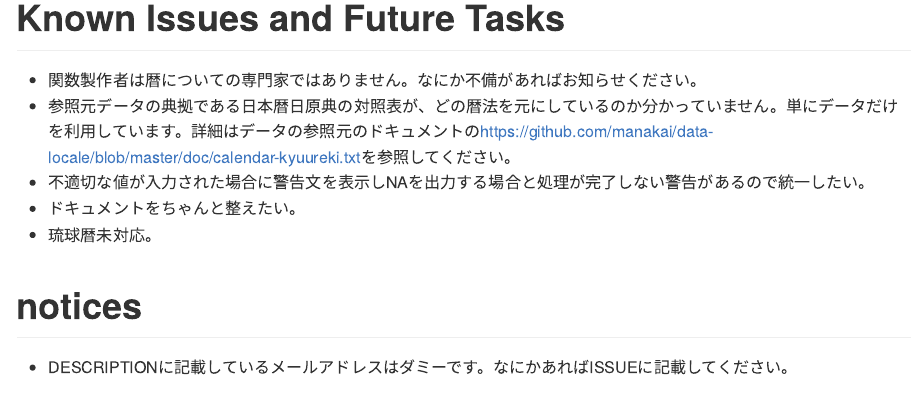
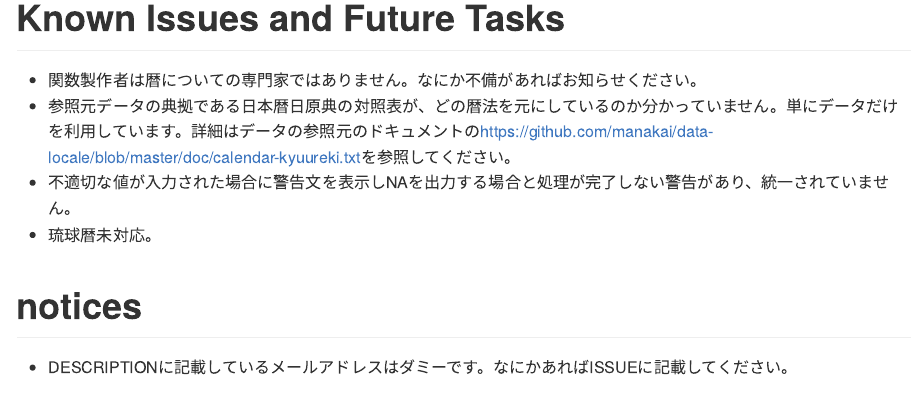
Before and after one commit to indenkun/jcalendaR, an R Markdown document (README.Rmd): the page in a window 1100 px wide, from 4160 px down. The pictures show the output file README.md that the author committed with the source, drawn offline in the style of GitHub.

Commit message:
Corrected documentation references.

```diff
--- a/README.Rmd
+++ b/README.Rmd
@@ -139,8 +139,7 @@ kyureki2seireki("2101年1月1日", era = "non")
 
 * 関数製作者は暦についての専門家ではありません。なにか不備があればお知らせください。
 * 参照元データの典拠である日本暦日原典の対照表が、どの暦法を元にしているのか分かっていません。単にデータだけを利用しています。詳細はデータの参照元のドキュメントの[https://github.com/manakai/data-locale/blob/master/doc/calendar-kyuureki.txt](https://github.com/manakai/data-locale/blob/master/doc/calendar-kyuureki.txt)を参照してください。
-* 不適切な値が入力された場合に警告文を表示しNAを出力する場合と処理が完了しない警告があるので統一したい。
-* ドキュメントをちゃんと整えたい。
+* 不適切な値が入力された場合に警告文を表示しNAを出力する場合と処理が完了しない警告があり、統一されていません。
 * 琉球暦未対応。
 
 # notices
```
Also changed, not shown: R/jcalendaR-utils.R (+4 -0 lines), R/jdn.R (+8 -4 lines), R/kyureki_seireki.R (renamed from R/kyureki.R, +4 -0 lines), R/wareki_kyureki.R (renamed from R/wareki2kyureki.R, +4 -0 lines), R/wareki_seireki.R (renamed from R/wareki.R, +6 -0 lines), README.md, 5 other files.
